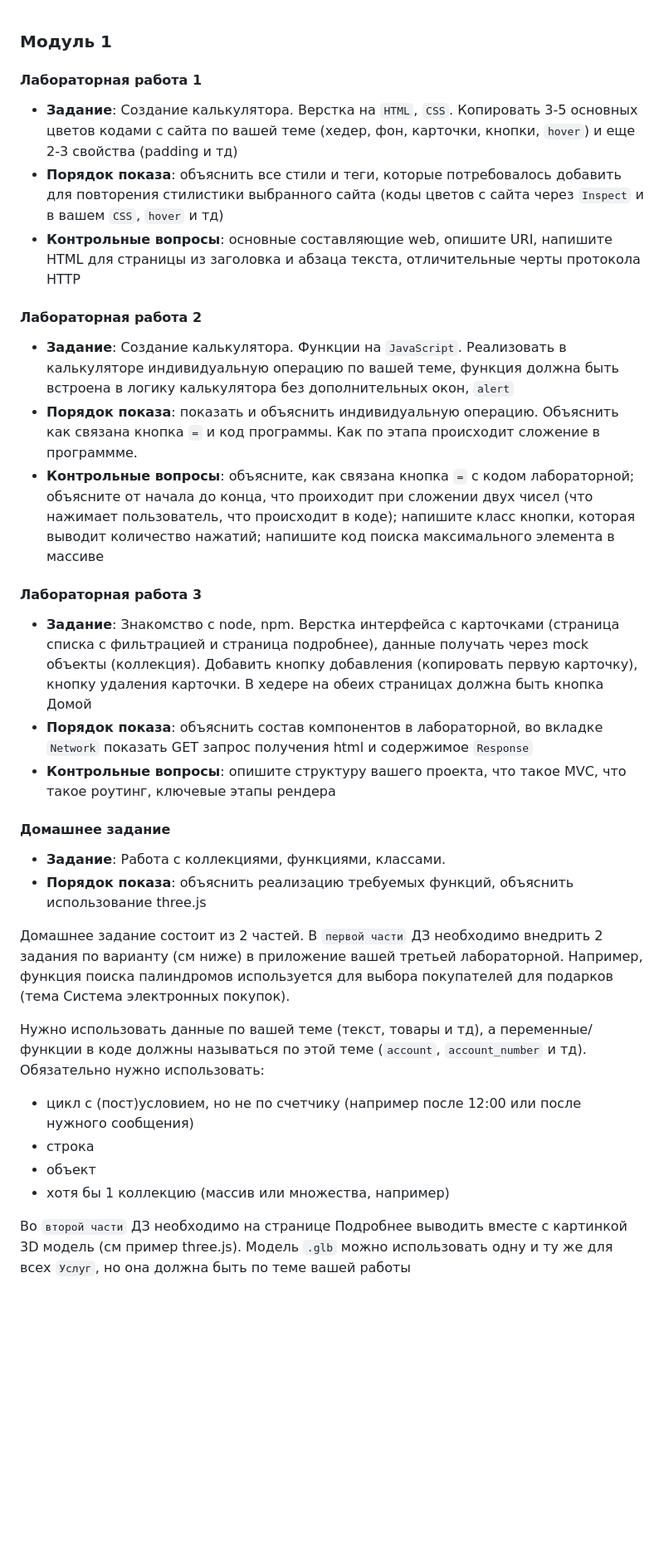
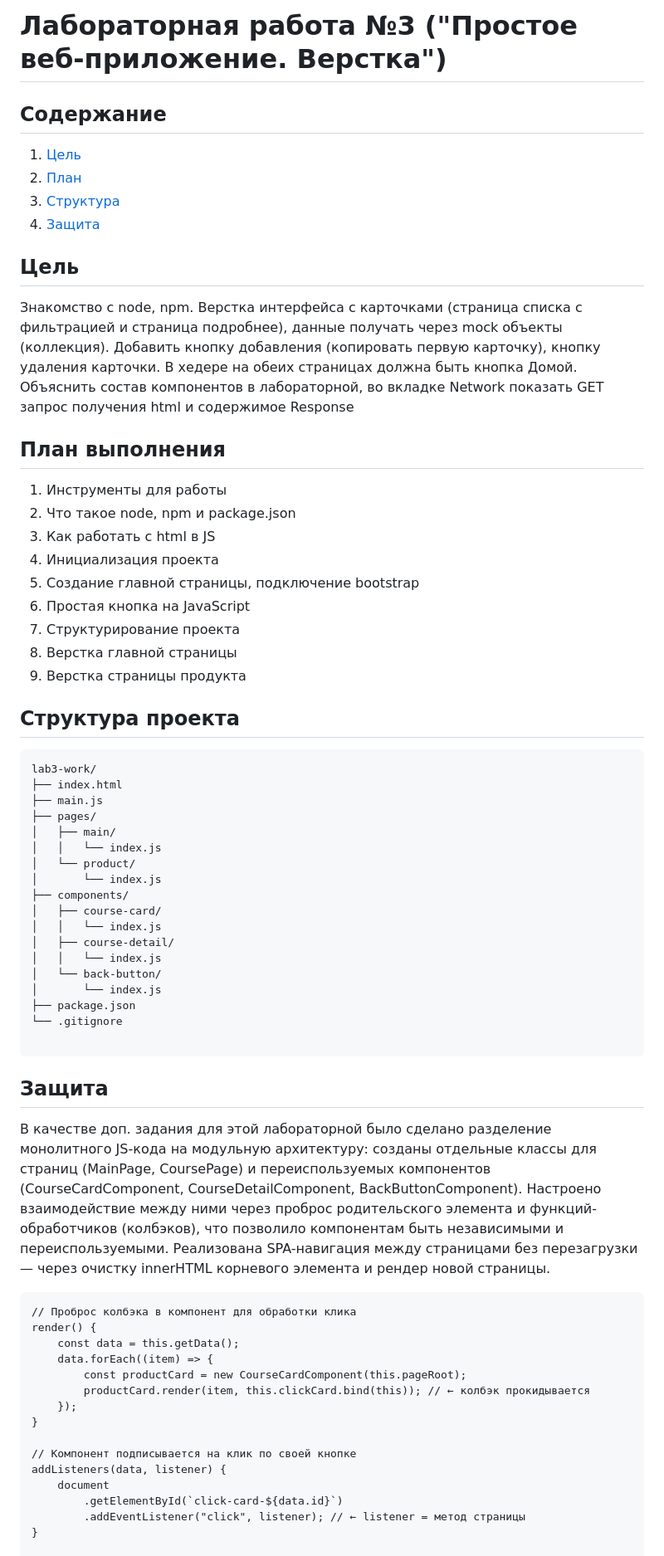
Before and after one commit to plumbum-el/JS_Elson_2026, a Markdown page: README.md, the part around one of its changes. Shown at 83% size. Drawn GitHub-style; blank space fills up the shorter version.

````diff
--- a/README.md
+++ b/README.md
@@ -1,37 +1,63 @@
+# Лабораторная работа №3 ("Простое веб-приложение. Верстка")
+## Содержание
+1. [Цель](#цель)
+2. [План](#план-выполнения)
+3. [Структура](#структура-проекта)
+4. [Защита](#защита)
 
-### Модуль 1
+## Цель
+Знакомство с node, npm. Верстка интерфейса с карточками (страница списка с фильтрацией и страница подробнее), данные получать через mock объекты (коллекция). Добавить кнопку добавления (копировать первую карточку), кнопку удаления карточки. В хедере на обеих страницах должна быть кнопка Домой. Объяснить состав компонентов в лабораторной, во вкладке Network показать GET запрос получения html и содержимое Response
 
-#### Лабораторная работа 1
+## План выполнения
+1. Инструменты для работы
+2. Что такое node, npm и package.json
+3. Как работать с html в JS
+4. Инициализация проекта
+5. Создание главной страницы, подключение bootstrap
+6. Простая кнопка на JavaScript
+7. Структурирование проекта
+8. Верстка главной страницы
+9. Верстка страницы продукта
 
-- **Задание**: Создание калькулятора. Верстка на `HTML`, `CSS`. Копировать 3-5 основных цветов кодами с сайта по вашей теме (хедер, фон, карточки, кнопки, `hover`) и еще 2-3 свойства (padding и тд)
-- **Порядок показа**: объяснить все стили и теги, которые потребовалось добавить для повторения стилистики выбранного сайта (коды цветов с сайта через `Inspect` и в вашем `CSS`, `hover` и тд)
-- **Контрольные вопросы**: основные составляющие web, опишите URI, напишите HTML для страницы из заголовка и абзаца текста, отличительные черты протокола HTTP
+## Структура проекта
+```
+lab3-work/
+├── index.html
+├── main.js
+├── pages/
+│   ├── main/
+│   │   └── index.js
+│   └── product/
+│       └── index.js
+├── components/
+│   ├── course-card/
+│   │   └── index.js
+│   ├── course-detail/
+│   │   └── index.js
+│   └── back-button/
+│       └── index.js
+├── package.json
+└── .gitignore
 
-#### Лабораторная работа 2
+```
 
-- **Задание**: Создание калькулятора. Функции на `JavaScript`. Реализовать в калькуляторе индивидуальную операцию по вашей теме, функция должна быть встроена в логику калькулятора без дополнительных окон, `alert`
-- **Порядок показа**: показать и объяснить индивидуальную операцию. Объяснить как связана кнопка `=` и код программы. Как по этапа происходит сложение в программме.
-- **Контрольные вопросы**: объясните, как связана кнопка `=` с кодом лабораторной; объясните от начала до конца, что проиходит при сложении двух чисел (что нажимает пользователь, что происходит в коде); напишите класс кнопки, которая выводит количество нажатий; напишите код поиска максимального элемента в массиве
+## Защита
+В качестве доп. задания для этой лабораторной было сделано разделение монолитного JS-кода на модульную архитектуру: созданы отдельные классы для страниц (MainPage, CoursePage) и переиспользуемых компонентов (CourseCardComponent, CourseDetailComponent, BackButtonComponent). Настроено взаимодействие между ними через проброс родительского элемента и функций-обработчиков (колбэков), что позволило компонентам быть независимыми и переиспользуемыми. Реализована SPA-навигация между страницами без перезагрузки — через очистку innerHTML корневого элемента и рендер новой страницы.
 
-#### Лабораторная работа 3
+```
+// Проброс колбэка в компонент для обработки клика
+render() {
+    const data = this.getData();
+    data.forEach((item) => {
+        const productCard = new CourseCardComponent(this.pageRoot);
+        productCard.render(item, this.clickCard.bind(this)); // ← колбэк прокидывается
+    });
+}
 
-- **Задание**: Знакомство с node, npm. Верстка интерфейса с карточками (страница списка с фильтрацией и страница подробнее), данные получать через mock объекты (коллекция). Добавить кнопку добавления (копировать первую карточку), кнопку удаления карточки. В хедере на обеих страницах должна быть кнопка Домой
-- **Порядок показа**: объяснить состав компонентов в лабораторной, во вкладке `Network` показать GET запрос получения html и содержимое `Response`
-- **Контрольные вопросы**: опишите структуру вашего проекта, что такое MVC, что такое роутинг, ключевые этапы рендера
+// Компонент подписывается на клик по своей кнопке
+addListeners(data, listener) {
+    document
+        .getElementById(`click-card-${data.id}`)
+        .addEventListener("click", listener); // ← listener = метод страницы
+}
 
-#### Домашнее задание
-
-- **Задание**: Работа с коллекциями, функциями, классами.
-- **Порядок показа**: объяснить реализацию требуемых функций, объяснить использование three.js
-
-Домашнее задание состоит из 2 частей. В `первой части` ДЗ необходимо внедрить 2 задания по варианту (см ниже) в приложение вашей третьей лабораторной. Например, функция поиска палиндромов используется для выбора покупателей для подарков (тема Система электронных покупок).
-
-Нужно использовать данные по вашей теме (текст, товары и тд), а переменные/функции в коде должны называться по этой теме (`account`, `account_number` и тд). Обязательно нужно использовать:
-- цикл с (пост)условием, но не по счетчику (например после 12:00 или после нужного сообщения)
-- строка
-- объект
-- хотя бы 1 коллекцию (массив или множества, например)
-
-Во `второй части` ДЗ необходимо на странице Подробнее выводить вместе с картинкой 3D модель (см пример three.js). Модель `.glb` можно использовать одну и ту же для всех `Услуг`, но она должна быть по теме вашей работы
-
-
````
Also changed, not shown: other parts of README.md (+7 -23 lines).
